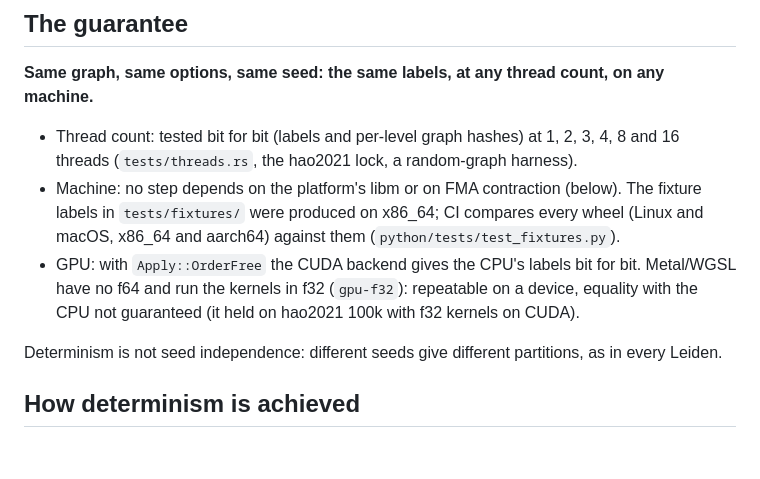
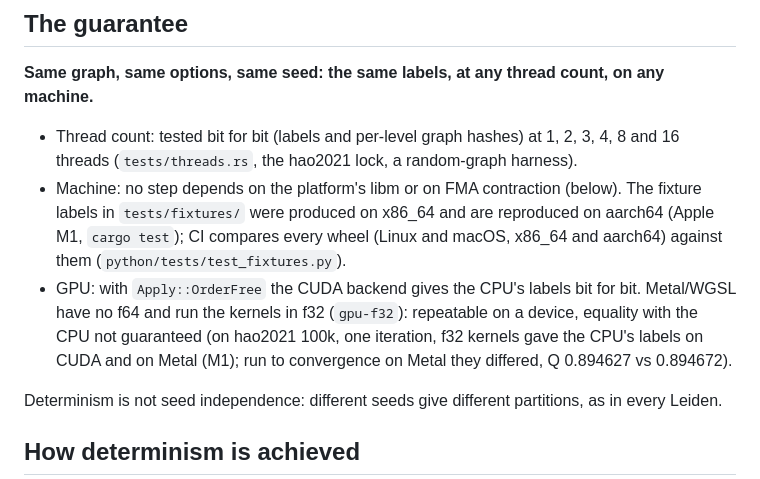
Before and after one commit to btraven00/clust-libreville-rs, a Markdown page: docs/design.md, the part around the change. Rendered like a GitHub page; blank space fills up the shorter version.

Commit message:
design: aarch64 reproduces the x86 fixture labels (M1); Metal f32 results

```diff
--- a/docs/design.md
+++ b/docs/design.md
@@ -11,11 +11,12 @@ code is the reference for how.
 - Thread count: tested bit for bit (labels and per-level graph hashes) at 1, 2, 3, 4, 8 and 16 threads
   (`tests/threads.rs`, the hao2021 lock, a random-graph harness).
 - Machine: no step depends on the platform's libm or on FMA contraction (below). The fixture labels in
-  `tests/fixtures/` were produced on x86_64; CI compares every wheel (Linux and macOS, x86_64 and aarch64)
-  against them (`python/tests/test_fixtures.py`).
+  `tests/fixtures/` were produced on x86_64 and are reproduced on aarch64 (Apple M1, `cargo test`); CI
+  compares every wheel (Linux and macOS, x86_64 and aarch64) against them (`python/tests/test_fixtures.py`).
 - GPU: with `Apply::OrderFree` the CUDA backend gives the CPU's labels bit for bit. Metal/WGSL have no
   f64 and run the kernels in f32 (`gpu-f32`): repeatable on a device, equality with the CPU not guaranteed
-  (it held on hao2021 100k with f32 kernels on CUDA).
+  (on hao2021 100k, one iteration, f32 kernels gave the CPU's labels on CUDA and on Metal (M1); run to
+  convergence on Metal they differed, Q 0.894627 vs 0.894672).
 
 Determinism is not seed independence: different seeds give different partitions, as in every Leiden.
 
```
